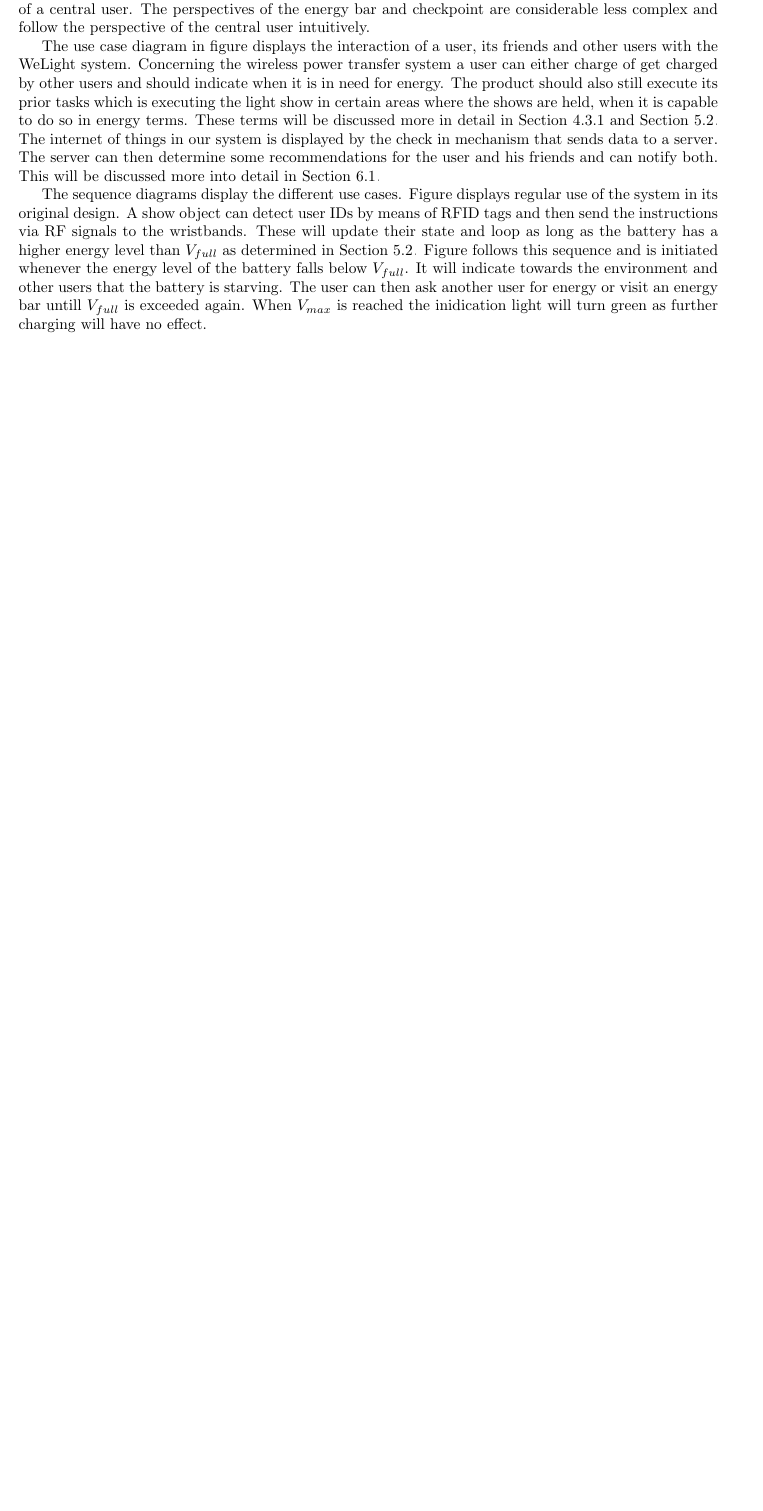
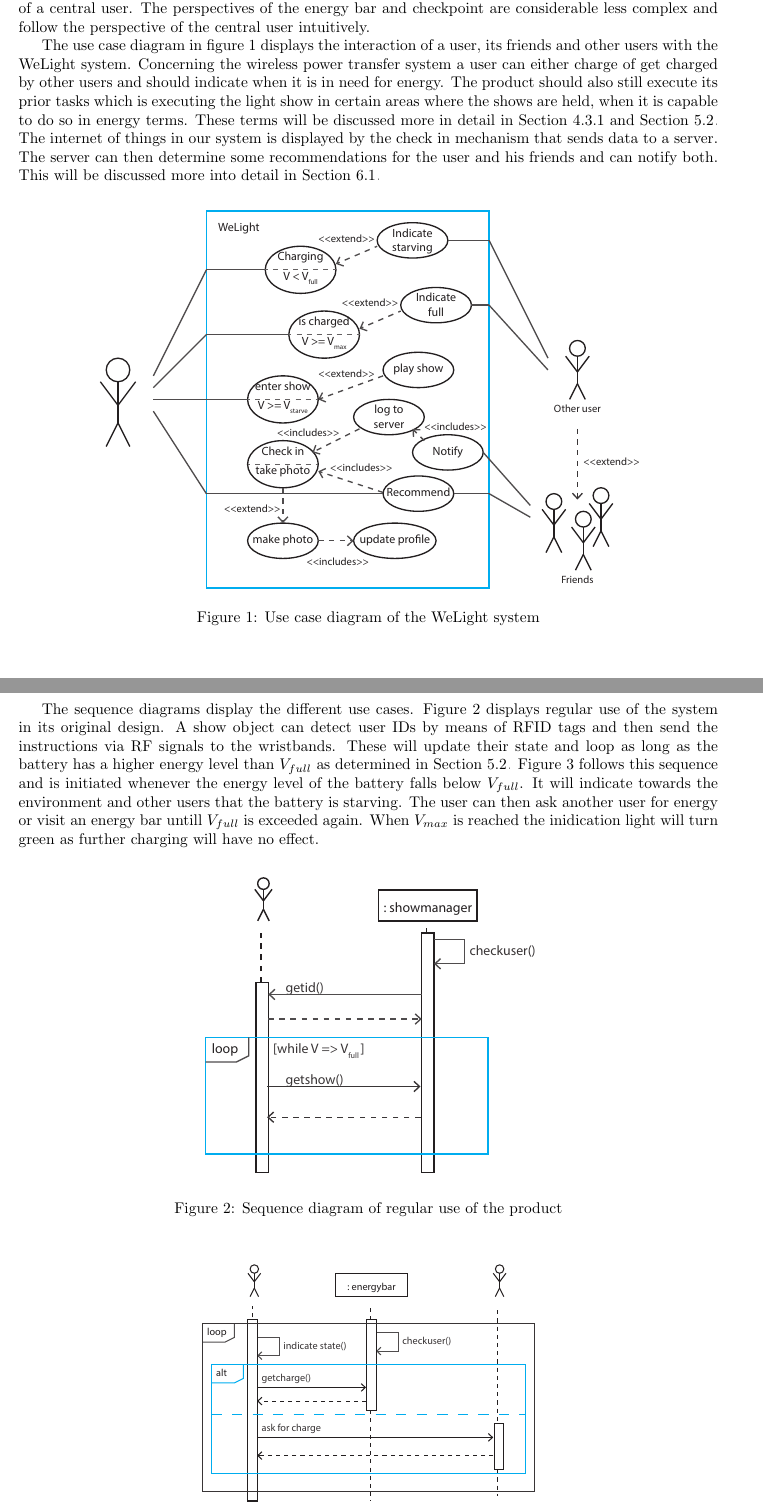
Before and after one commit to Imara90/iot, a LaTeX paper (Project3_report.tex, which reads scenario.tex): part of page 2 of 11 before the commit and two parts of pages 2 and 3 of 12 after it, the two joined at a grey line, cut so that both start at the same text, the shorter picture padded with empty space. Compiled offline with pdfLaTeX.

Commit message:
added images

```diff
--- a/scenario.tex
+++ b/scenario.tex
@@ -2,34 +2,28 @@
 %
 To create a thorough understanding of our system we developed some scenario's in which the product will be used. These scenario's helped us develop state diagrams to understand the internal states of the product so that we could determine protocols to develop an efficient charge-discharge protocol. The actors in the system are the user wearing the wristband, other users that the user can interact with and the system will be portrayed by the energy bar, energy checkpoints and an online server. The latter actors will be discussed more extensive in Section \ref{sec:internet}. The scenario's are portrayed from the perspective of a central user. The perspectives of the energy bar and checkpoint are considerable less complex and follow the perspective of the central user intuitively.
 
-The use case diagram in figure %\ref{fig:usecase}
-displays the interaction of a user, its friends and other users with the WeLight system. Concerning the wireless power transfer system a user can either charge of get charged by other users and should indicate when it is in need for energy. The product should also still execute its prior tasks which is executing the light show in certain areas where the shows are held, when it is capable to do so in energy terms. These terms will be discussed more in detail in Section \ref{sec:state} and Section \ref{sec:charging}. The internet of things in our system is displayed by the check in mechanism that sends data to a server. The server can then determine some recommendations for the user and his friends and can notify both. This will be discussed more into detail in Section \ref{sec:internet}.
+The use case diagram in figure \ref{fig:usecase} displays the interaction of a user, its friends and other users with the WeLight system. Concerning the wireless power transfer system a user can either charge of get charged by other users and should indicate when it is in need for energy. The product should also still execute its prior tasks which is executing the light show in certain areas where the shows are held, when it is capable to do so in energy terms. These terms will be discussed more in detail in Section \ref{sec:state} and Section \ref{sec:charging}. The internet of things in our system is displayed by the check in mechanism that sends data to a server. The server can then determine some recommendations for the user and his friends and can notify both. This will be discussed more into detail in Section \ref{sec:internet}.
 %
 %------------------- Use Case image
-%\begin{figure}[h!]
-%\centering
-%\includegraphics[width=0.8\textwidth]{usecase.pdf}
-%\caption{Use case diagram of the WeLight system}
-%\label{fig:usecase}
-%\end{figure}
+\begin{figure}[h!]
+\centering
+\includegraphics[width=0.8\textwidth]{usecase.pdf}
+\caption{Use case diagram of the WeLight system}
+\label{fig:usecase}
+\end{figure}
 
-The sequence diagrams display the different use cases. Figure %\ref{fig:sequenceshow}
-displays regular use of the system in its original design. A show object can detect user IDs by means of RFID tags and then send the instructions via RF signals to the wristbands. These will update their state and loop as long as the battery has a higher energy level than $V_{full}$ as determined in Section \ref{sec:charging}. Figure %\ref{fig:sequencecharge}
-follows this sequence and is initiated whenever the energy level of the battery falls below $V_{full}$. It will indicate towards the environment and other users that the battery is starving. The user can then ask another user for energy or visit an energy bar untill $V_{full}$ is exceeded again. When $V_{max}$ is reached the inidication light will turn green as further charging will have no effect.
+The sequence diagrams display the different use cases. Figure \ref{fig:sequenceshow} displays regular use of the system in its original design. A show object can detect user IDs by means of RFID tags and then send the instructions via RF signals to the wristbands. These will update their state and loop as long as the battery has a higher energy level than $V_{full}$ as determined in Section \ref{sec:charging}. Figure \ref{fig:sequencecharge} follows this sequence and is initiated whenever the energy level of the battery falls below $V_{full}$. It will indicate towards the environment and other users that the battery is starving. The user can then ask another user for energy or visit an energy bar untill $V_{full}$ is exceeded again. When $V_{max}$ is reached the inidication light will turn green as further charging will have no effect.
 %
 %------------------- Sequence diagram image
-%\begin{figure}[h!]
-%\centering
-%\includegraphics[width=0.8\textwidth]{sequenceshow.pdf}
-%\caption{Sequence diagram of regular use of the product}
-%\label{fig:sequenceshow}
-%\end{figure}
+\begin{figure}[h!]
+\centering
+\includegraphics[width=0.5\textwidth]{sequenceshow.pdf}
+\caption{Sequence diagram of regular use of the product}
+\label{fig:sequenceshow}
+\end{figure}
 
-%
 %------------------- Sequence diagram image
-%\begin{figure}[h!]
-%\centering
-%\includegraphics[width=0.8\textwidth]{sequencecharge.pdf}
-%\caption{Sequence diagram for charging the system}
-%\label{fig:sequencecharge}
-%\end{figure}
+\begin{figure}[h!]
+\centering
+\includegraphics[width=0.5\textwidth]{sequencecharge.pdf}
+\caption{Sequence diagram for charging the system}
```
Also changed, not shown: state.tex (+3 -3 lines), sequencecharge.pdf (added), sequenceinternet.pdf (added), sequenceshow.pdf (added), statediagram.pdf, usecase.pdf (added), scenario.tex (18 more changed lines), 5 other files.
